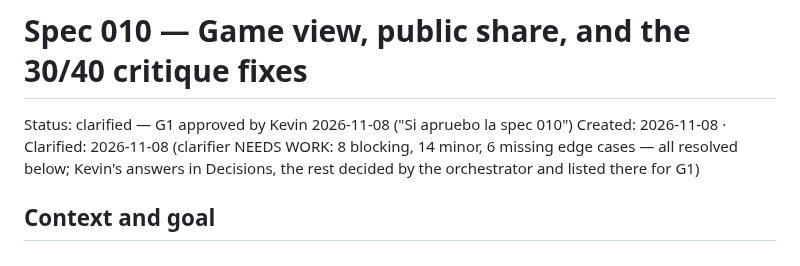
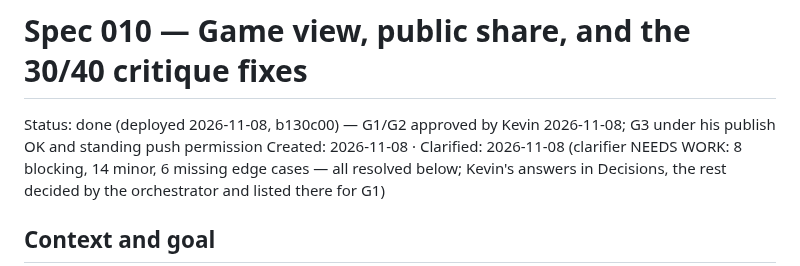
Before and after one commit to KevinPerez2701/softball-lineup, a Markdown page: specs/010-game-view-share/spec.md, the part around the change. GitHub-like rendering.

```diff
--- a/specs/010-game-view-share/spec.md
+++ b/specs/010-game-view-share/spec.md
@@ -1,6 +1,6 @@
 # Spec 010 — Game view, public share, and the 30/40 critique fixes
 
-Status: clarified — G1 approved by Kevin 2026-11-08 ("Si apruebo la spec 010")
+Status: done (deployed 2026-11-08, b130c00) — G1/G2 approved by Kevin 2026-11-08; G3 under his publish OK and standing push permission
 Created: 2026-11-08 · Clarified: 2026-11-08 (clarifier NEEDS WORK: 8 blocking, 14 minor, 6 missing edge cases — all
 resolved below; Kevin's answers in Decisions, the rest decided by the orchestrator and listed there for G1)
 
```
Also changed, not shown: STATUS.md (+2 -2 lines), specs/010-game-view-share/tasks.md (+1 -1 lines).
